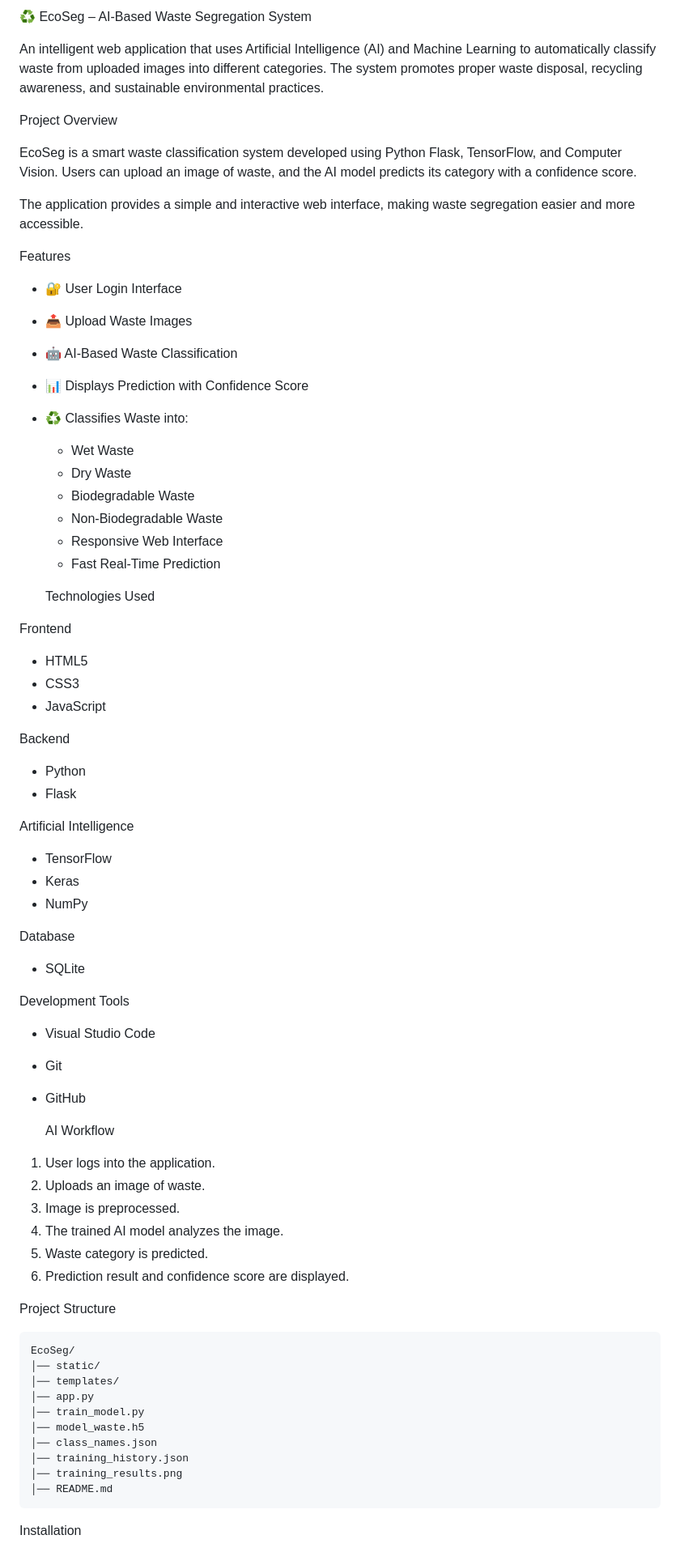
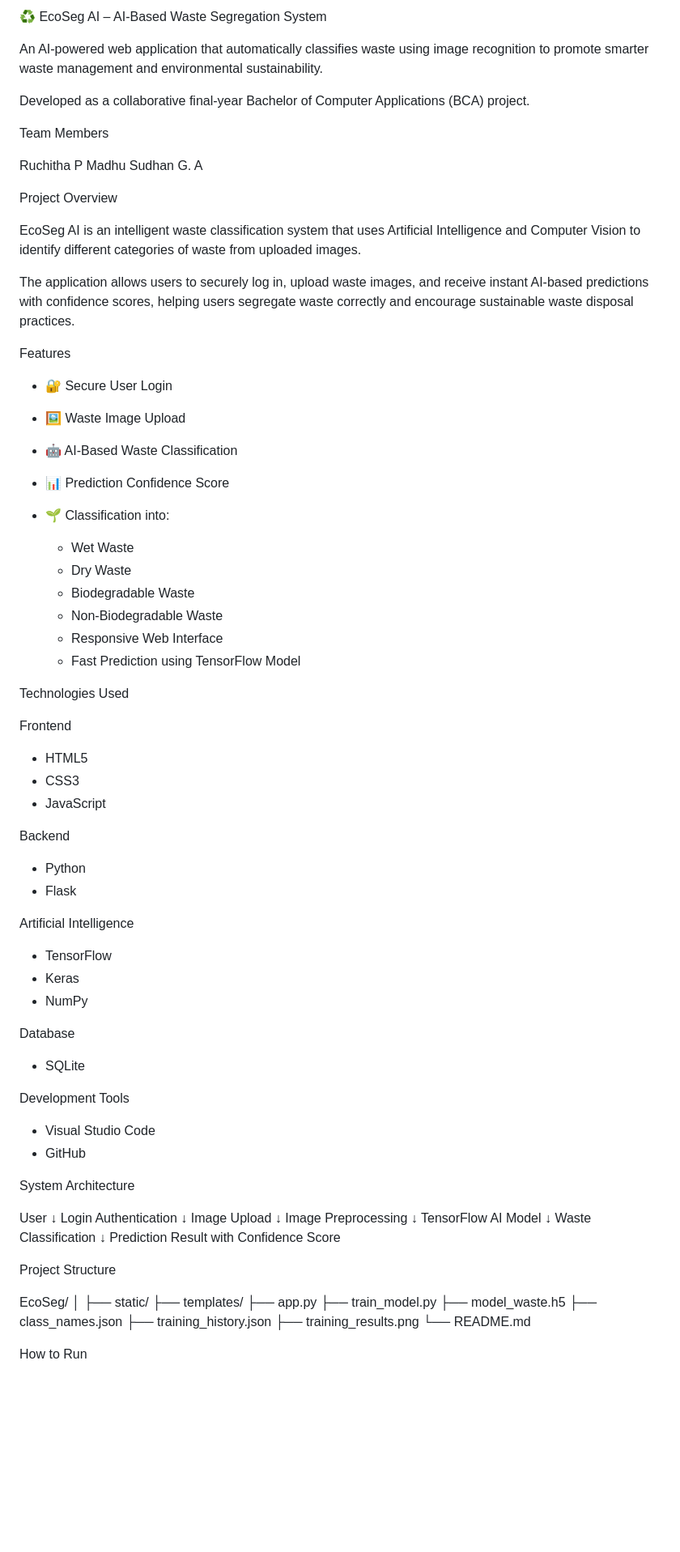
Before and after one commit to ruchithap2005/EcoSeg, a Markdown page: README.md, the part around one of its changes. Shown at 81% size. Rendered like a GitHub page; blank space fills up the shorter version.

````diff
--- a/README.md
+++ b/README.md
@@ -1,31 +1,39 @@
-♻️ EcoSeg – AI-Based Waste Segregation System
+♻️ EcoSeg AI – AI-Based Waste Segregation System
 
-An intelligent web application that uses Artificial Intelligence (AI) and Machine Learning to automatically classify waste from uploaded images into different categories. The system promotes proper waste disposal, recycling awareness, and sustainable environmental practices.
+An AI-powered web application that automatically classifies waste using image recognition to promote smarter waste management and environmental sustainability.
+
+Developed as a collaborative final-year Bachelor of Computer Applications (BCA) project.
+
+ Team Members
+
+Ruchitha P
+Madhu Sudhan G. A
 
 
-  Project Overview
+ Project Overview
 
-EcoSeg is a smart waste classification system developed using Python Flask, TensorFlow, and Computer Vision. Users can upload an image of waste, and the AI model predicts its category with a confidence score.
+EcoSeg AI is an intelligent waste classification system that uses Artificial Intelligence and Computer Vision to identify different categories of waste from uploaded images.
 
-The application provides a simple and interactive web interface, making waste segregation easier and more accessible.
+The application allows users to securely log in, upload waste images, and receive instant AI-based predictions with confidence scores, helping users segregate waste correctly and encourage sustainable waste disposal practices.
 
-  Features
 
-* 🔐 User Login Interface
-* 📤 Upload Waste Images
+ Features
+
+* 🔐 Secure User Login
+* 🖼️ Waste Image Upload
 * 🤖 AI-Based Waste Classification
-* 📊 Displays Prediction with Confidence Score
-* ♻️ Classifies Waste into:
+* 📊 Prediction Confidence Score
+* 🌱 Classification into:
 
   * Wet Waste
   * Dry Waste
   * Biodegradable Waste
   * Non-Biodegradable Waste
   *  Responsive Web Interface
-  *  Fast Real-Time Prediction
+  *  Fast Prediction using TensorFlow Model
 
 
-  Technologies Used
+Technologies Used
 
  Frontend
 
@@ -38,7 +46,7 @@ The application provides a simple and interactive web interface, making waste se
 * Python
 * Flask
 
-Artificial Intelligence
+ Artificial Intelligence
 
 * TensorFlow
 * Keras
@@ -48,38 +56,42 @@ Artificial Intelligence
 
 * SQLite
 
-Development Tools
+ Development Tools
 
 * Visual Studio Code
-* Git
 * GitHub
 
 
-  AI Workflow
+ System Architecture
 
-1. User logs into the application.
-2. Uploads an image of waste.
-3. Image is preprocessed.
-4. The trained AI model analyzes the image.
-5. Waste category is predicted.
-6. Prediction result and confidence score are displayed.
-
+User
+↓
+Login Authentication
+↓
+Image Upload
+↓
+Image Preprocessing
+↓
+TensorFlow AI Model
+↓
+Waste Classification
+↓
+Prediction Result with Confidence Score
 
  Project Structure
 
-```text
 EcoSeg/
-│── static/
-│── templates/
-│── app.py
-│── train_model.py
-│── model_waste.h5
-│── class_names.json
-│── training_history.json
-│── training_results.png
-│── README.md
-```
+│
+├── static/
+├── templates/
+├── app.py
+├── train_model.py
+├── model_waste.h5
+├── class_names.json
+├── training_history.json
+├── training_results.png
+└── README.md
 
 
- Installation
+How to Run
 
````
Also changed, not shown: other parts of README.md (+54 -55 lines).
